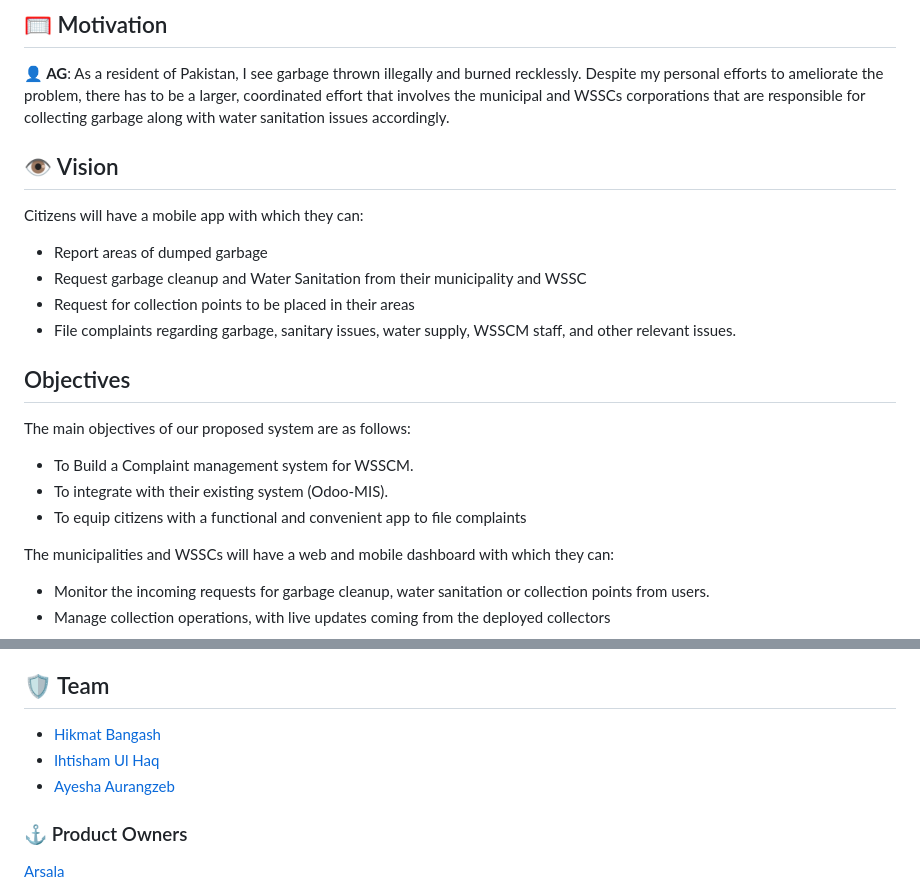
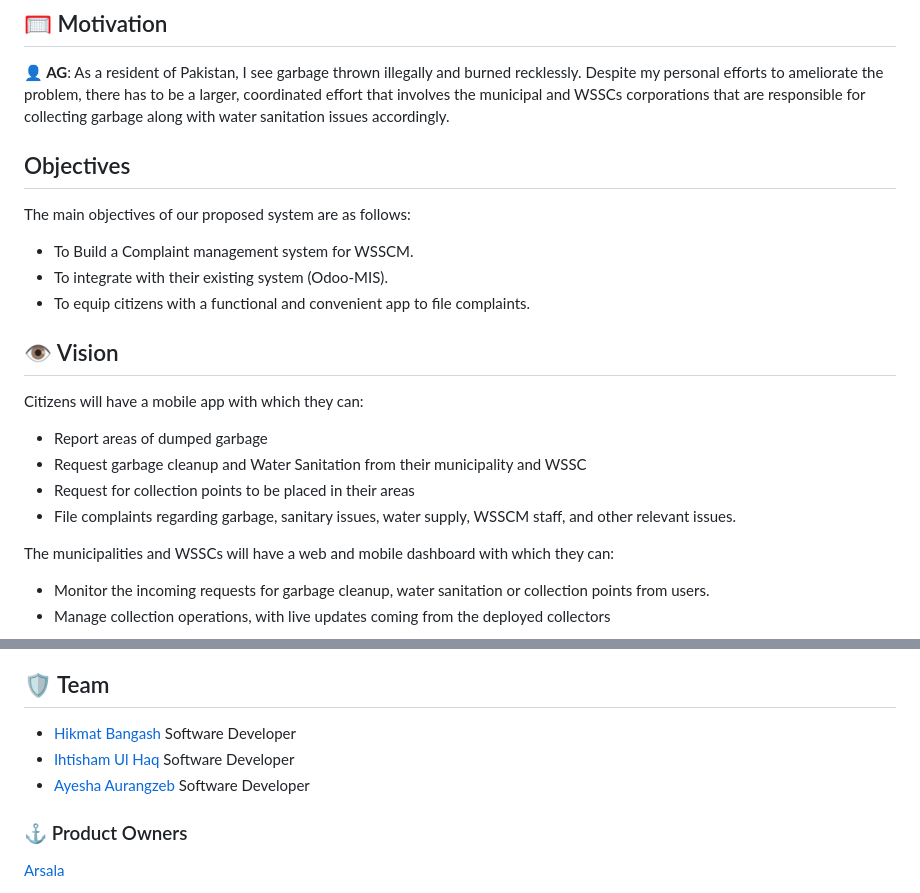
Before and after one commit to grey-software/wssc, a Markdown page: README.md, 2 parts joined by grey strips. Rendered like a GitHub page.

```diff
--- a/README.md
+++ b/README.md
@@ -12,6 +12,16 @@ Software that allow citizens to file complaints regarding garbage, sanitary issu
 
 **👤 AG**: As a resident of Pakistan, I see garbage thrown illegally and burned recklessly. Despite my personal efforts to ameliorate the problem, there has to be a larger, coordinated effort that involves the municipal and WSSCs corporations that are responsible for collecting garbage along with water sanitation issues accordingly.
 
+
+## Objectives
+
+The main objectives of our proposed system are as follows:
+
+- To Build a Complaint management system for WSSCM.
+- To integrate with their existing system (Odoo-MIS).
+- To equip citizens with a functional and convenient app to file complaints.
+
+
 ## 👁️ Vision
 
 Citizens will have a mobile app with which they can:
@@ -20,14 +30,6 @@ Citizens will have a mobile app with which they can:
 - Request garbage cleanup and Water Sanitation from their municipality and WSSC
 - Request for collection points to be placed in their areas
 - File complaints regarding garbage, sanitary issues, water supply, WSSCM staff, and other relevant issues.
-
-## Objectives
-
-The main objectives of our proposed system are as follows:
-
-- To Build a Complaint management system for WSSCM.
-- To integrate with their existing system (Odoo-MIS).
-- To equip citizens with a functional and convenient app to file complaints
 
 
 The municipalities and WSSCs will have a web and mobile dashboard with which they can:
@@ -56,9 +58,9 @@ Garbage Collector was formally ideated on Github on the 14th of November, 2020
 The project invites any willing Product Owners, Designers, and Engineers.
 
 ## 🛡️ Team
-- [Hikmat Bangash](https://github.com/Hikmat-Bangash)
-- [Ihtisham Ul Haq](https://github.com/ihtisham914)
-- [Ayesha Aurangzeb](https://github.com/AyeshaAurangzeb)
+- [Hikmat Bangash](https://github.com/Hikmat-Bangash) Software Developer
+- [Ihtisham Ul Haq](https://github.com/ihtisham914) Software Developer
+- [Ayesha Aurangzeb](https://github.com/AyeshaAurangzeb) Software Developer
 
 ### ⚓ Product Owners
 
```
